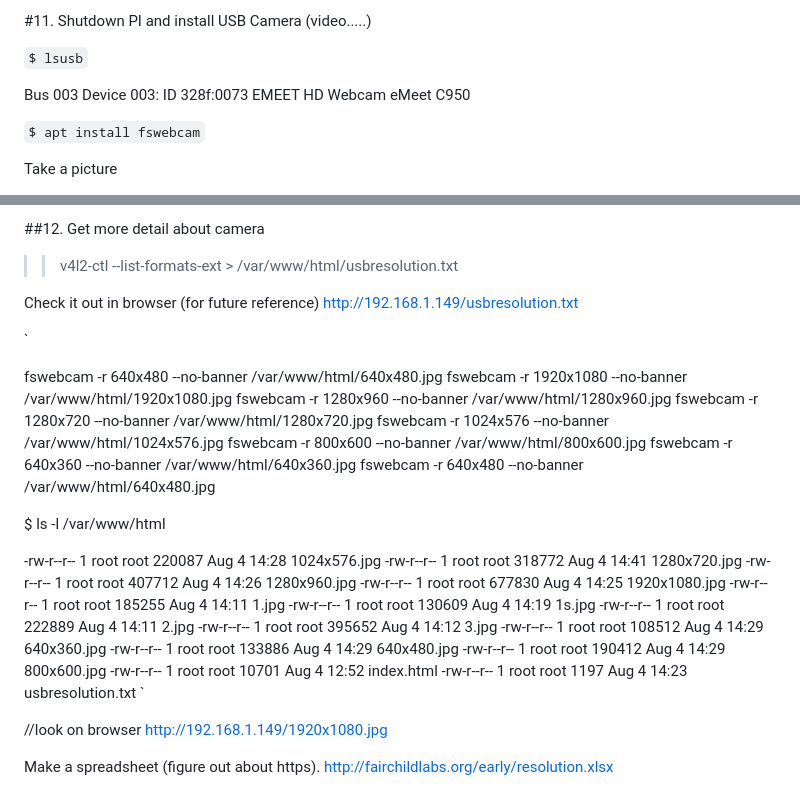
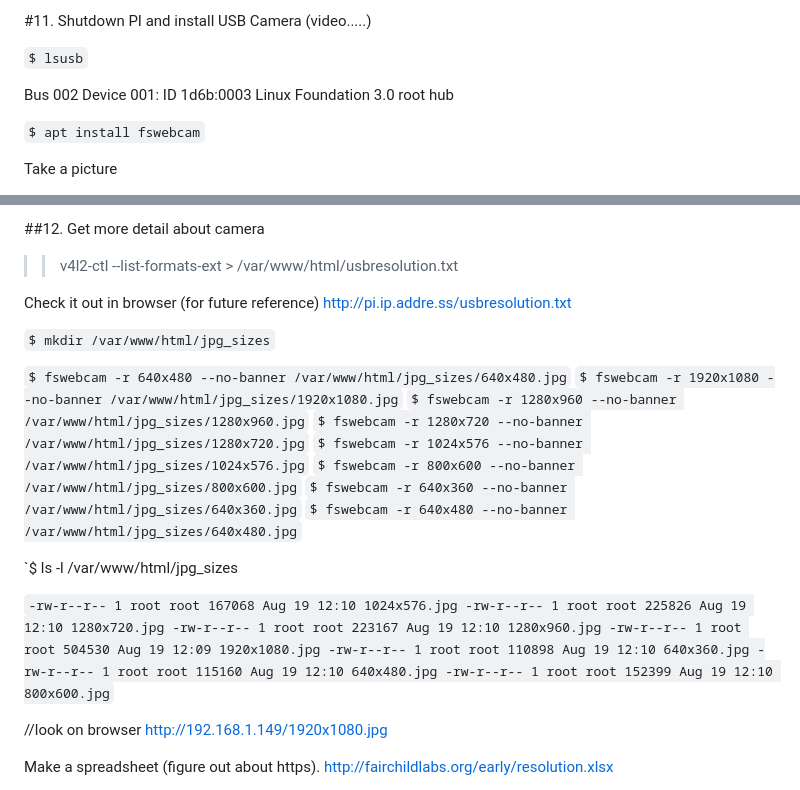
Before and after one commit to fairchildlabs/SeasonOne, a Markdown page: lesson1.md, 2 parts joined by grey strips. GitHub-like rendering.

Commit message:
Season One update

```diff
--- a/lesson1.md
+++ b/lesson1.md
@@ -62,7 +62,7 @@ http://pi.ip.addre.ss/
 
 `$ lsusb`
 
-Bus 003 Device 003: ID 328f:0073 EMEET HD Webcam eMeet C950
+Bus 002 Device 001: ID 1d6b:0003 Linux Foundation 3.0 root hub
 
 `$ apt install fswebcam`
 
@@ -94,36 +94,30 @@ Look at the file it created
 >> v4l2-ctl --list-formats-ext > /var/www/html/usbresolution.txt
 
 Check it out in browser (for future reference)
-http://192.168.1.149/usbresolution.txt
+http://pi.ip.addre.ss/usbresolution.txt
+
+`$ mkdir /var/www/html/jpg_sizes`
+
+
+`$ fswebcam -r 640x480 --no-banner /var/www/html/jpg_sizes/640x480.jpg`
+`$ fswebcam -r 1920x1080 --no-banner /var/www/html/jpg_sizes/1920x1080.jpg`
+`$ fswebcam -r 1280x960 --no-banner /var/www/html/jpg_sizes/1280x960.jpg`
+`$ fswebcam -r 1280x720 --no-banner /var/www/html/jpg_sizes/1280x720.jpg`
+`$ fswebcam -r 1024x576 --no-banner /var/www/html/jpg_sizes/1024x576.jpg`
+`$ fswebcam -r 800x600 --no-banner /var/www/html/jpg_sizes/800x600.jpg`
+`$ fswebcam -r 640x360 --no-banner /var/www/html/jpg_sizes/640x360.jpg`
+`$ fswebcam -r 640x480 --no-banner /var/www/html/jpg_sizes/640x480.jpg`
+
+`$  ls -l /var/www/html/jpg_sizes
 
 `
-
-
-fswebcam -r 640x480 --no-banner /var/www/html/640x480.jpg
-fswebcam -r 1920x1080 --no-banner /var/www/html/1920x1080.jpg
-fswebcam -r 1280x960 --no-banner /var/www/html/1280x960.jpg
-fswebcam -r 1280x720 --no-banner /var/www/html/1280x720.jpg
-fswebcam -r 1024x576 --no-banner /var/www/html/1024x576.jpg
-fswebcam -r 800x600 --no-banner /var/www/html/800x600.jpg
-fswebcam -r 640x360 --no-banner /var/www/html/640x360.jpg
-fswebcam -r 640x480 --no-banner /var/www/html/640x480.jpg
-
-$ ls -l /var/www/html
-
-
--rw-r--r-- 1 root root 220087 Aug  4 14:28 1024x576.jpg
--rw-r--r-- 1 root root 318772 Aug  4 14:41 1280x720.jpg
--rw-r--r-- 1 root root 407712 Aug  4 14:26 1280x960.jpg
--rw-r--r-- 1 root root 677830 Aug  4 14:25 1920x1080.jpg
--rw-r--r-- 1 root root 185255 Aug  4 14:11 1.jpg
--rw-r--r-- 1 root root 130609 Aug  4 14:19 1s.jpg
--rw-r--r-- 1 root root 222889 Aug  4 14:11 2.jpg
--rw-r--r-- 1 root root 395652 Aug  4 14:12 3.jpg
--rw-r--r-- 1 root root 108512 Aug  4 14:29 640x360.jpg
--rw-r--r-- 1 root root 133886 Aug  4 14:29 640x480.jpg
--rw-r--r-- 1 root root 190412 Aug  4 14:29 800x600.jpg
--rw-r--r-- 1 root root  10701 Aug  4 12:52 index.html
--rw-r--r-- 1 root root   1197 Aug  4 14:23 usbresolution.txt
+-rw-r--r-- 1 root root 167068 Aug 19 12:10 1024x576.jpg
+-rw-r--r-- 1 root root 225826 Aug 19 12:10 1280x720.jpg
+-rw-r--r-- 1 root root 223167 Aug 19 12:10 1280x960.jpg
+-rw-r--r-- 1 root root 504530 Aug 19 12:09 1920x1080.jpg
+-rw-r--r-- 1 root root 110898 Aug 19 12:10 640x360.jpg
+-rw-r--r-- 1 root root 115160 Aug 19 12:10 640x480.jpg
+-rw-r--r-- 1 root root 152399 Aug 19 12:10 800x600.jpg
 `
 
 
```
